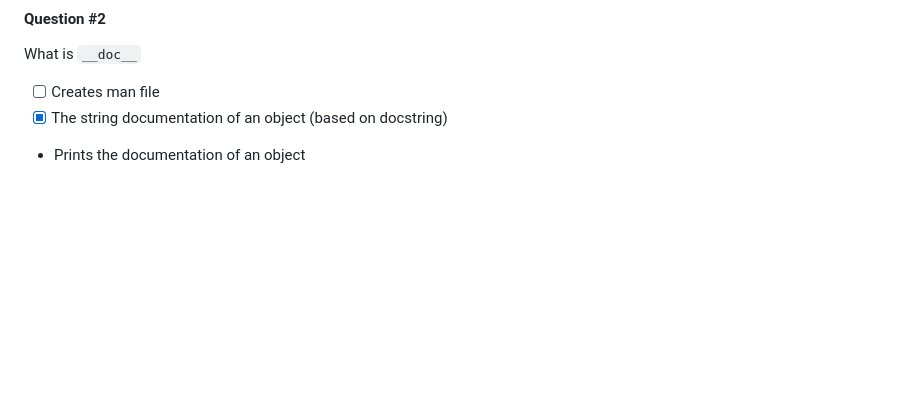
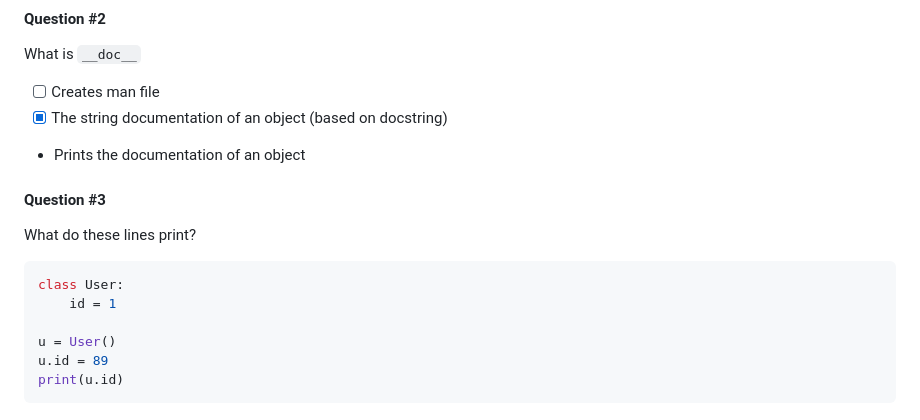
Before and after one commit to Itsfoss0/alx-higher_level_programming, a Markdown page: 0x08-python-more_classes/README.md, the part around the change. Rendered like a GitHub page; folded sections open; blank space fills up the shorter version.

Commit message:
Added Quiz #3

````diff
--- a/0x08-python-more_classes/README.md
+++ b/0x08-python-more_classes/README.md
@@ -95,4 +95,16 @@
 * [ ] Creates man file
 * [X] The string documentation of an object (based on docstring)
 * Prints the documentation of an object
+
+
+#### Question #3
+What do these lines print?
+```python
+class User:
+    id = 1
+
+u = User()
+u.id = 89
+print(u.id)
+```
 </details>
````
